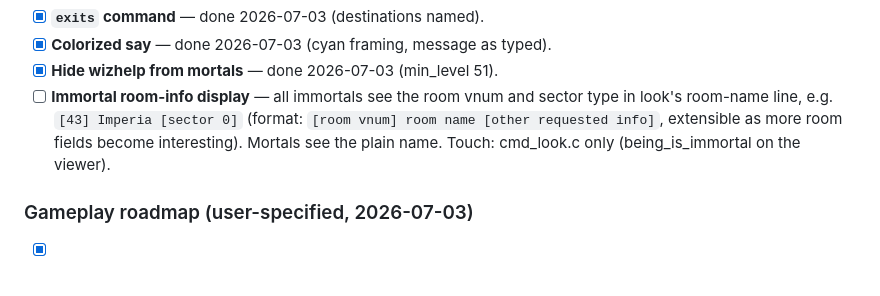
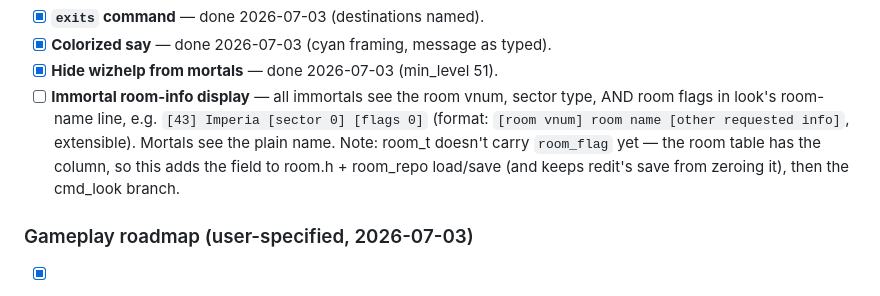
Before and after one commit to sculpy/TobinMUD, a Markdown page: c_port/TODO.md, the part around the change. GitHub-like rendering.

Commit message:
TODO: immortal room display also shows room flags
Co-Authored-By: Claude Fable 5 <noreply@anthropic.com>

```diff
--- a/c_port/TODO.md
+++ b/c_port/TODO.md
@@ -172,11 +172,13 @@ persistence. Sequenced by dependency:
 - [x] **`exits` command** — done 2026-07-03 (destinations named).
 - [x] **Colorized say** — done 2026-07-03 (cyan framing, message as typed).
 - [x] **Hide wizhelp from mortals** — done 2026-07-03 (min_level 51).
-- [ ] **Immortal room-info display** — all immortals see the room vnum and
-      sector type in look's room-name line, e.g. `[43] Imperia [sector 0]`
-      (format: `[room vnum] room name [other requested info]`, extensible
-      as more room fields become interesting). Mortals see the plain name.
-      Touch: cmd_look.c only (being_is_immortal on the viewer).
+- [ ] **Immortal room-info display** — all immortals see the room vnum,
+      sector type, AND room flags in look's room-name line, e.g.
+      `[43] Imperia [sector 0] [flags 0]` (format: `[room vnum] room name
+      [other requested info]`, extensible). Mortals see the plain name.
+      Note: room_t doesn't carry `room_flag` yet — the room table has the
+      column, so this adds the field to room.h + room_repo load/save (and
+      keeps redit's save from zeroing it), then the cmd_look branch.
 
 ### Gameplay roadmap (user-specified, 2026-07-03)
 
```
